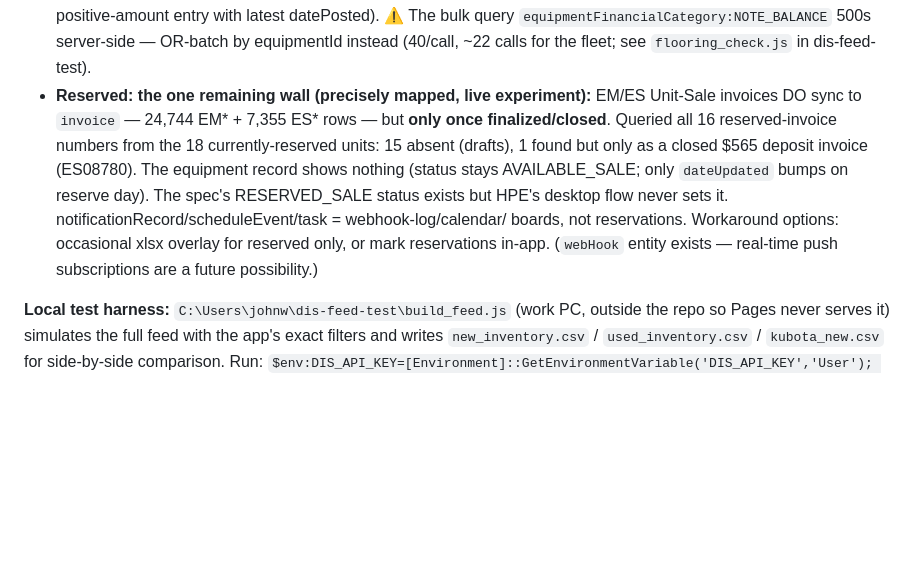
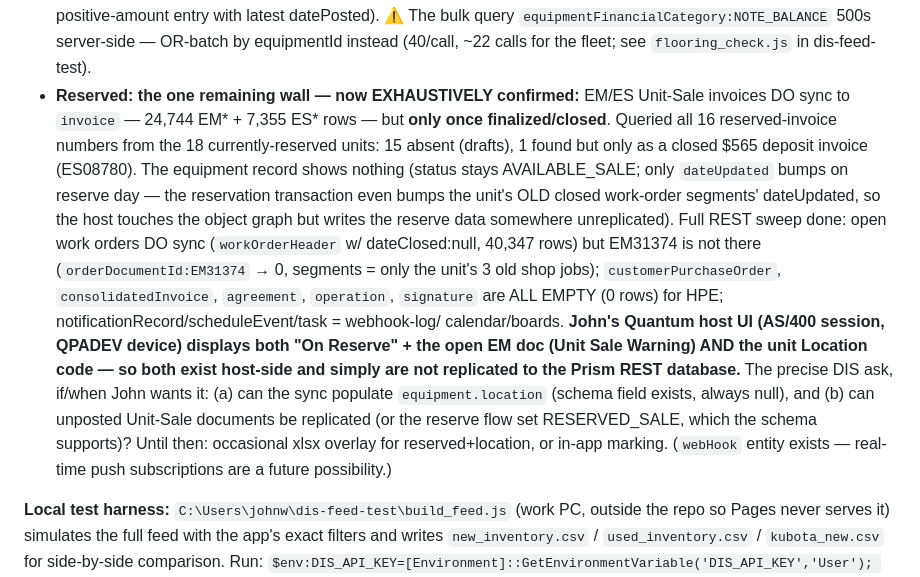
Before and after one commit to Hyde-Park-Equipment/Hyde-Park-Equipment.github.io, a Markdown page: DIS_INTEGRATION.md, the part around the change. Rendered like a GitHub page; blank space fills up the shorter version.

Commit message:
docs(DIS): reserved+location confirmed as host->Prism sync gaps (exhaustive REST sweep)
Quantum host UI shows On Reserve + Location; REST replicates neither. Open
work orders DO sync but EM31374 absent; CPO/consolidatedInvoice/agreement/
operation/signature all 0 rows for HPE. Precise DIS ask documented for when
John wants it. Workarounds: overlay xlsx or in-app marking.

Co-Authored-By: Claude Fable 5 <noreply@anthropic.com>

```diff
--- a/DIS_INTEGRATION.md
+++ b/DIS_INTEGRATION.md
@@ -318,17 +318,30 @@ Diff vs the complete API feed (884):
   `equipmentFinancialCategory:NOTE_BALANCE` 500s server-side — OR-batch by
   equipmentId instead (40/call, ~22 calls for the fleet; see
   `flooring_check.js` in dis-feed-test).
-- **Reserved: the one remaining wall (precisely mapped, live experiment):**
+- **Reserved: the one remaining wall — now EXHAUSTIVELY confirmed:**
   EM/ES Unit-Sale invoices DO sync to `invoice` — 24,744 EM* + 7,355 ES*
   rows — but **only once finalized/closed**. Queried all 16 reserved-invoice
   numbers from the 18 currently-reserved units: 15 absent (drafts), 1 found
   but only as a closed $565 deposit invoice (ES08780). The equipment record
   shows nothing (status stays AVAILABLE_SALE; only `dateUpdated` bumps on
-  reserve day). The spec's RESERVED_SALE status exists but HPE's desktop flow
-  never sets it. notificationRecord/scheduleEvent/task = webhook-log/calendar/
-  boards, not reservations. Workaround options: occasional xlsx overlay for
-  reserved only, or mark reservations in-app. (`webHook` entity exists —
-  real-time push subscriptions are a future possibility.)
+  reserve day — the reservation transaction even bumps the unit's OLD closed
+  work-order segments' dateUpdated, so the host touches the object graph but
+  writes the reserve data somewhere unreplicated). Full REST sweep done:
+  open work orders DO sync (`workOrderHeader` w/ dateClosed:null, 40,347
+  rows) but EM31374 is not there (`orderDocumentId:EM31374` → 0, segments =
+  only the unit's 3 old shop jobs); `customerPurchaseOrder`,
+  `consolidatedInvoice`, `agreement`, `operation`, `signature` are ALL EMPTY
+  (0 rows) for HPE; notificationRecord/scheduleEvent/task = webhook-log/
+  calendar/boards. **John's Quantum host UI (AS/400 session, QPADEV device)
+  displays both "On Reserve" + the open EM doc (Unit Sale Warning) AND the
+  unit Location code — so both exist host-side and simply are not replicated
+  to the Prism REST database.** The precise DIS ask, if/when John wants it:
+  (a) can the sync populate `equipment.location` (schema field exists, always
+  null), and (b) can unposted Unit-Sale documents be replicated (or the
+  reserve flow set RESERVED_SALE, which the schema supports)? Until then:
+  occasional xlsx overlay for reserved+location, or in-app marking.
+  (`webHook` entity exists — real-time push subscriptions are a future
+  possibility.)
 
 **Local test harness:** `C:\Users\johnw\dis-feed-test\build_feed.js` (work PC,
 outside the repo so Pages never serves it) simulates the full feed with the
```
